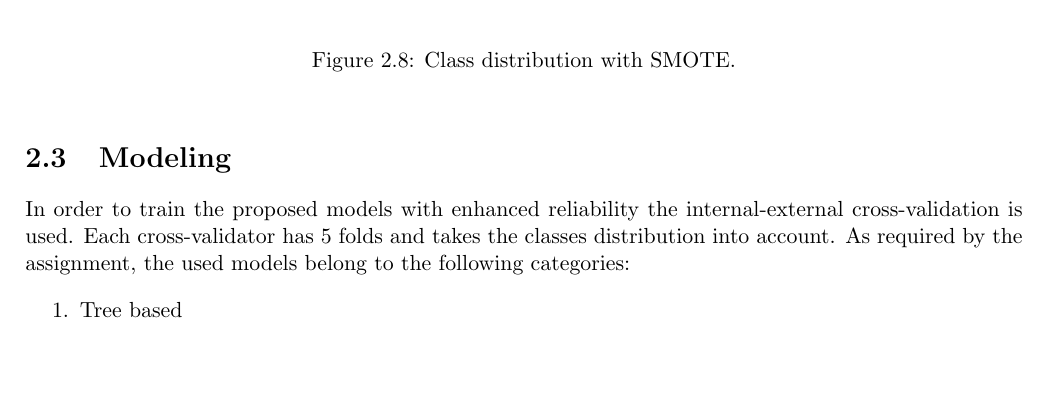
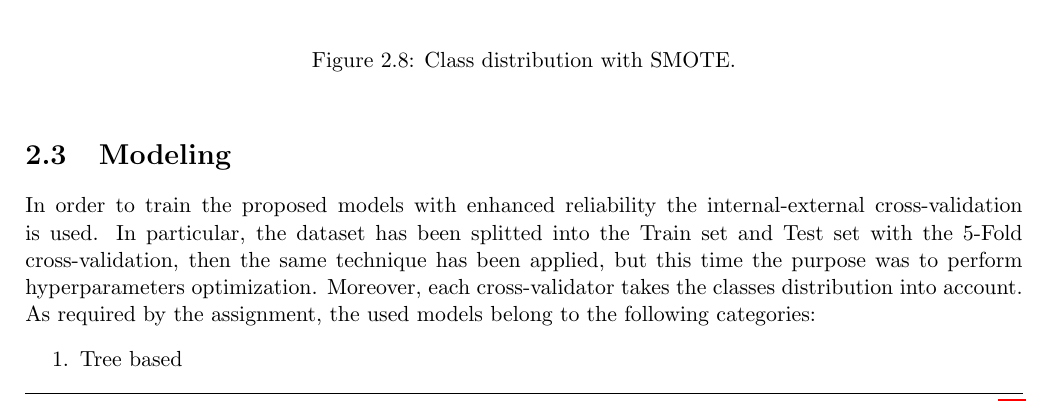
Before and after one commit to prushh/movie-lens-mlp, a LaTeX book (reports/main.tex, which reads reports/chapters/02_methodology.tex): part of page 13 of 17, cut so that both start at the same text, the shorter picture padded with empty space. Compiled offline with pdfLaTeX.

Commit message:
Update 02_methodology.tex

```diff
--- a/reports/chapters/02_methodology.tex
+++ b/reports/chapters/02_methodology.tex
@@ -281,7 +281,8 @@ Starting from this results, the choosed balancing technique is the SMOTE, obtain
 
 \section{Modeling}
 In order to train the proposed models with enhanced reliability the internal-external cross-validation is used.
-Each cross-validator has 5 folds and takes the classes distribution into account.
+In particular, the dataset has been splitted into the Train set and Test set with the 5-Fold cross-validation, then the same technique has been applied, but this time the
+purpose was to perform hyperparameters optimization. Moreover, each cross-validator takes the classes distribution into account.
 As required by the assignment, the used models belong to the following categories:
 \begin{enumerate}
     \item Tree based
```
